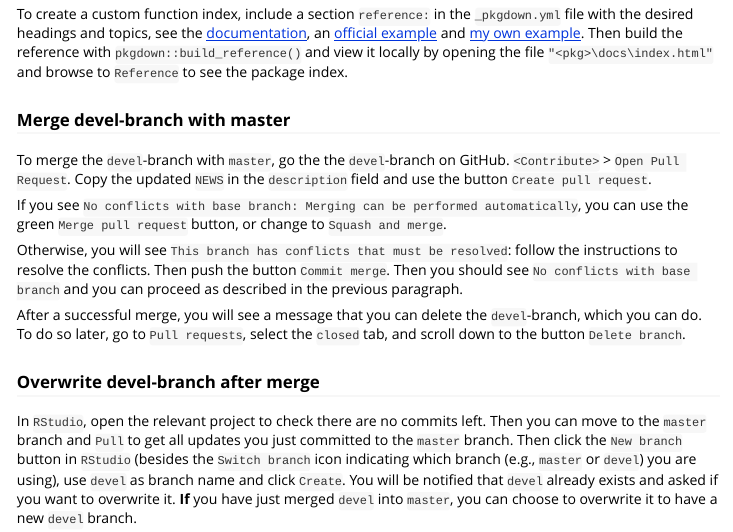
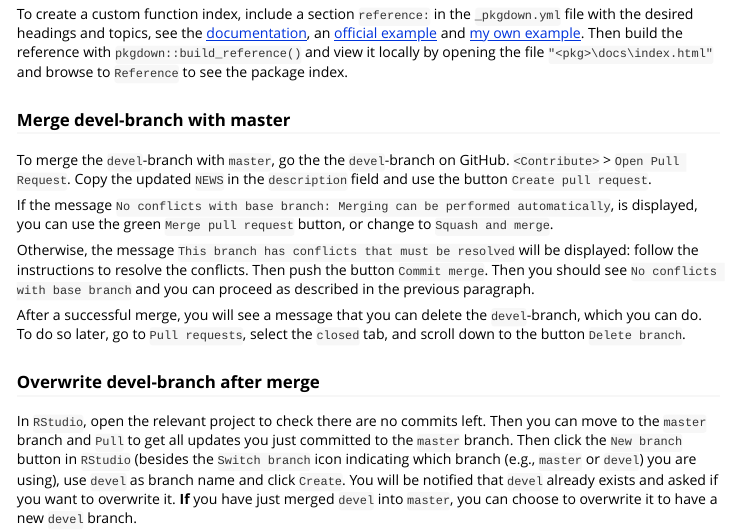
Before and after one commit to JesseAlderliesten/develcoder, an R Markdown document (vignettes/pkg_devel.Rmd): the page in a window 1100 px wide, from 6930 px down. Rendered offline with R 4.5, knitr and Pandoc, with nearby package versions.

Commit message:
Stylistic updates.

```diff
--- a/vignettes/pkg_devel.Rmd
+++ b/vignettes/pkg_devel.Rmd
@@ -402,14 +402,15 @@ To merge the `devel`-branch with `master`, go the the `devel`-branch on GitHub.
 `<Contribute>` > `Open Pull Request`. Copy the updated `NEWS` in the
 `description` field and use the button `Create pull request`.
 
-If you see
-`No conflicts with base branch: Merging can be performed automatically`, you can
-use the green `Merge pull request` button, or change to `Squash and merge`.
+If the message
+`No conflicts with base branch: Merging can be performed automatically`, is
+displayed, you can use the green `Merge pull request` button, or change to
+`Squash and merge`.
 
-Otherwise, you will see `This branch has conflicts that must be resolved`:
-follow the instructions to resolve the conflicts. Then push the button
-`Commit merge`. Then you should see `No conflicts with base branch` and you can
-proceed as described in the previous paragraph.
+Otherwise, the message `This branch has conflicts that must be resolved` will be
+displayed: follow the instructions to resolve the conflicts. Then push the
+button `Commit merge`. Then you should see `No conflicts with base branch` and
+you can proceed as described in the previous paragraph.
 
 After a successful merge, you will see a message that you can delete the
 `devel`-branch, which you can do. To do so later, go to `Pull requests`, select
```
Also changed, not shown: vignettes/rmarkdown_knitr.Rmd (+3 -3 lines).
